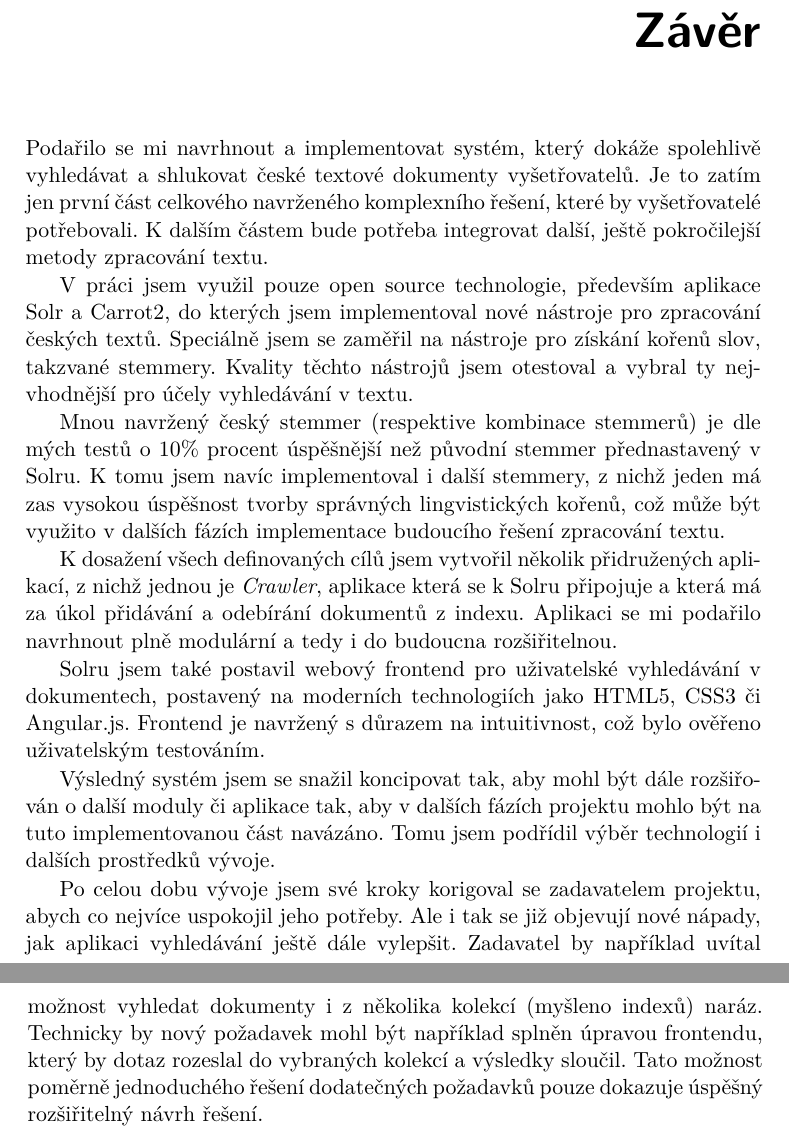
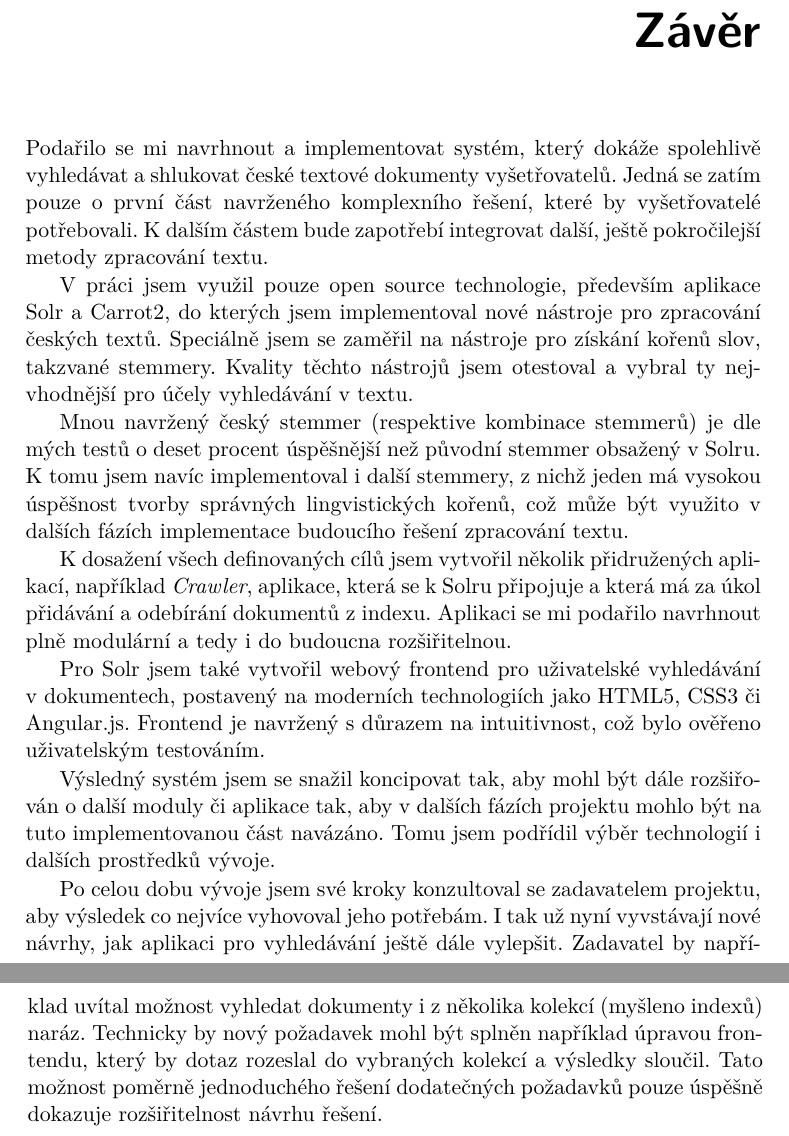
Before and after one commit to Stopka/ctu-fit-skorpste-diploma-thesis, a LaTeX thesis (DP_Skorpil_Stepan_2015.tex, which reads 5_conclusion.tex): two parts of pages 63 and 64 of 73, joined at a grey line, cut so that both start at the same text. Compiled offline with pdfLaTeX.

Commit message:
Úprava formulací v kapitole 5

```diff
--- a/5_conclusion.tex
+++ b/5_conclusion.tex
@@ -1,15 +1,15 @@
 \begin{conclusion}
-Podařilo se mi navrhnout a implementovat systém, který dokáže spolehlivě vyhledávat a shlukovat české textové dokumenty vyšetřovatelů. Je to zatím jen první část celkového navrženého komplexního řešení, které by vyšetřovatelé potřebovali. K dalším částem bude potřeba integrovat další, ještě pokročilejší metody zpracování textu.
+Podařilo se mi navrhnout a implementovat systém, který dokáže spolehlivě vyhledávat a shlukovat české textové dokumenty vyšetřovatelů. Jedná se zatím pouze o první část navrženého komplexního řešení, které by vyšetřovatelé potřebovali. K dalším částem bude zapotřebí integrovat další, ještě pokročilejší metody zpracování textu.
 
 V práci jsem využil pouze open source technologie, především aplikace Solr a Carrot2, do kterých jsem implementoval nové nástroje pro zpracování českých textů. Speciálně jsem se zaměřil na nástroje pro získání kořenů slov, takzvané stemmery. Kvality těchto nástrojů jsem otestoval a vybral ty nejvhodnější pro účely vyhledávání v textu.
 
-Mnou navržený český stemmer (respektive kombinace stemmerů) je dle mých testů o 10\% procent úspěšnější než původní stemmer přednastavený v Solru. K tomu jsem navíc implementoval i další stemmery, z nichž jeden má zas vysokou úspěšnost tvorby správných lingvistických kořenů, což může být využito v dalších fázích implementace budoucího řešení zpracování textu.
+Mnou navržený český stemmer (respektive kombinace stemmerů) je dle mých testů o deset procent úspěšnější než původní stemmer obsažený v Solru. K tomu jsem navíc implementoval i další stemmery, z nichž jeden má vysokou úspěšnost tvorby správných lingvistických kořenů, což může být využito v dalších fázích implementace budoucího řešení zpracování textu.
 
-K dosažení všech definovaných cílů jsem vytvořil několik přidružených aplikací, z nichž jednou je  \emph{Crawler}, aplikace která se k Solru připojuje a která má za úkol přidávání a odebírání dokumentů z indexu. Aplikaci se mi podařilo navrhnout plně modulární a tedy i do budoucna rozšiřitelnou.
+K dosažení všech definovaných cílů jsem vytvořil několik přidružených aplikací, například \emph{Crawler}, aplikace, která se k Solru připojuje a která má za úkol přidávání a odebírání dokumentů z indexu. Aplikaci se mi podařilo navrhnout plně modulární a tedy i do budoucna rozšiřitelnou.
 
-Solru jsem také postavil webový frontend pro uživatelské vyhledávání v dokumentech, postavený na moderních technologiích jako HTML5, CSS3 či Angular.js. Frontend je navržený s důrazem na intuitivnost, což bylo ověřeno uživatelským testováním.
+Pro Solr jsem také vytvořil webový frontend pro uživatelské vyhledávání v dokumentech, postavený na moderních technologiích jako HTML5, CSS3 či Angular.js. Frontend je navržený s důrazem na intuitivnost, což bylo ověřeno uživatelským testováním.
 
 Výsledný systém jsem se snažil koncipovat tak, aby mohl být dále rozšiřován o další moduly či aplikace tak, aby v dalších fázích projektu mohlo být na tuto implementovanou část navázáno. Tomu jsem podřídil výběr technologií i dalších prostředků vývoje.
 
-Po celou dobu vývoje jsem své kroky korigoval se zadavatelem projektu, abych co nejvíce uspokojil jeho potřeby. Ale i tak se již objevují nové nápady, jak aplikaci vyhledávání ještě dále vylepšit. Zadavatel by například uvítal možnost vyhledat dokumenty i z několika kolekcí (myšleno indexů) naráz. Technicky by nový požadavek mohl být například splněn úpravou frontendu, který by dotaz rozeslal do vybraných kolekcí a výsledky sloučil. Tato možnost poměrně jednoduchého řešení dodatečných požadavků pouze dokazuje úspěšný rozšiřitelný návrh řešení.
+Po celou dobu vývoje jsem své kroky konzultoval se zadavatelem projektu, aby výsledek co nejvíce vyhovoval jeho potřebám. I tak už nyní vyvstávají nové návrhy, jak aplikaci pro vyhledávání ještě dále vylepšit. Zadavatel by například uvítal možnost vyhledat dokumenty i z několika kolekcí (myšleno indexů) naráz. Technicky by nový požadavek mohl být splněn například úpravou frontendu, který by dotaz rozeslal do vybraných kolekcí a výsledky sloučil. Tato možnost poměrně jednoduchého řešení dodatečných požadavků pouze úspěšně dokazuje rozšiřitelnost návrhu řešení.
 \end{conclusion}
```
